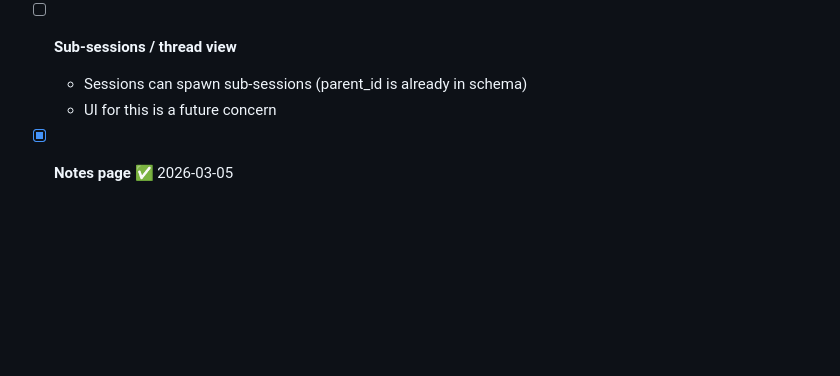
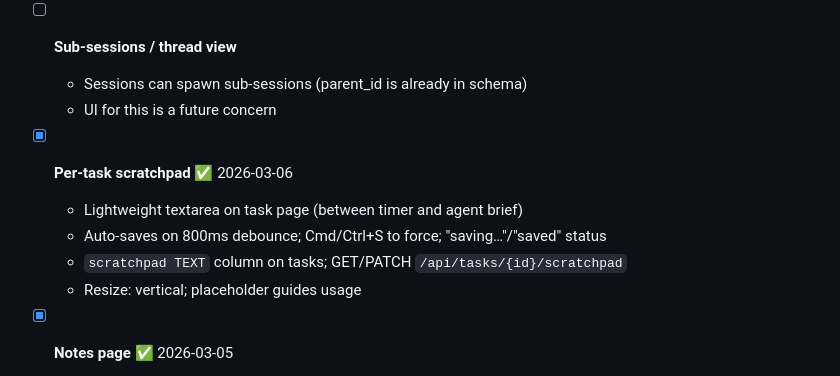
Before and after one commit to shnupta/workflow, a Markdown page: PLAN.md, the part around the change. Drawn GitHub-style; blank space fills up the shorter version.

Commit message:
docs: mark per-task scratchpad done in PLAN.md

```diff
--- a/PLAN.md
+++ b/PLAN.md
@@ -308,6 +308,12 @@ Work through these top-to-bottom. Mark done with ✅ and timestamp. Add new task
   - Sessions can spawn sub-sessions (parent_id is already in schema)
   - UI for this is a future concern
 
+- [x] **Per-task scratchpad** ✅ 2026-03-06
+  - Lightweight textarea on task page (between timer and agent brief)
+  - Auto-saves on 800ms debounce; Cmd/Ctrl+S to force; "saving…"/"saved" status
+  - `scratchpad TEXT` column on tasks; GET/PATCH `/api/tasks/{id}/scratchpad`
+  - Resize: vertical; placeholder guides usage
+
 - [x] **Notes page** ✅ 2026-03-05
   - Two-pane editor: sidebar list + full-height textarea
   - Auto-save with 800ms debounce; Cmd/Ctrl+S to force save
```
